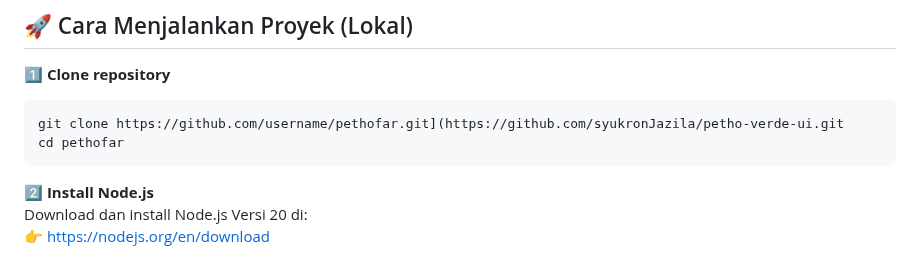
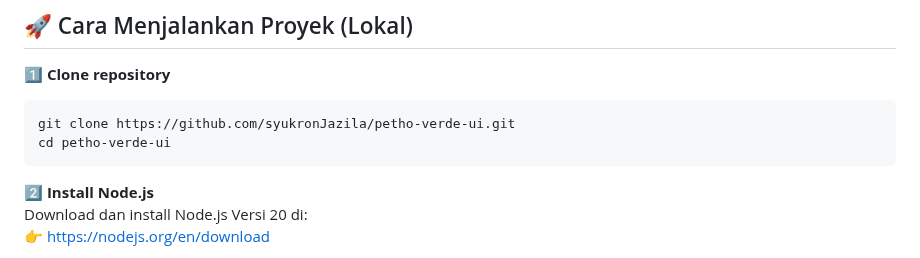
Before and after one commit to syukronJazila/petho-verde-ui, a Markdown page: README.md, the part around the change. Rendered like a GitHub page.

Commit message:
Fix clone command and directory name in README

````diff
--- a/README.md
+++ b/README.md
@@ -41,8 +41,8 @@ Website ini dikembangkan menggunakan **React + TypeScript + Vite**, dengan siste
 
 1️⃣ **Clone repository**
 ```bash
-git clone https://github.com/username/pethofar.git](https://github.com/syukronJazila/petho-verde-ui.git
-cd pethofar
+git clone https://github.com/syukronJazila/petho-verde-ui.git
+cd petho-verde-ui
 ```
 
 2️⃣ **Install Node.js**
````
